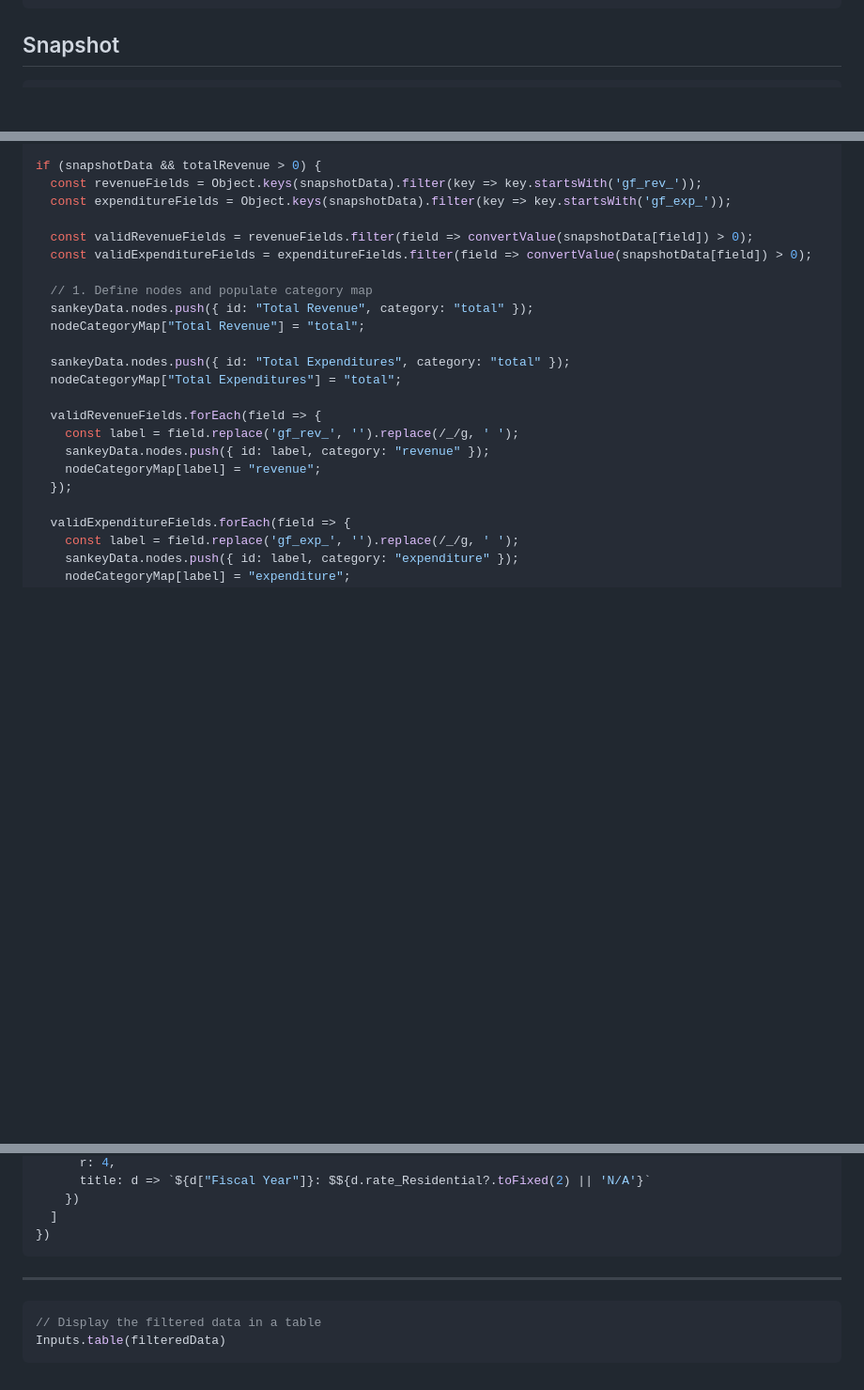
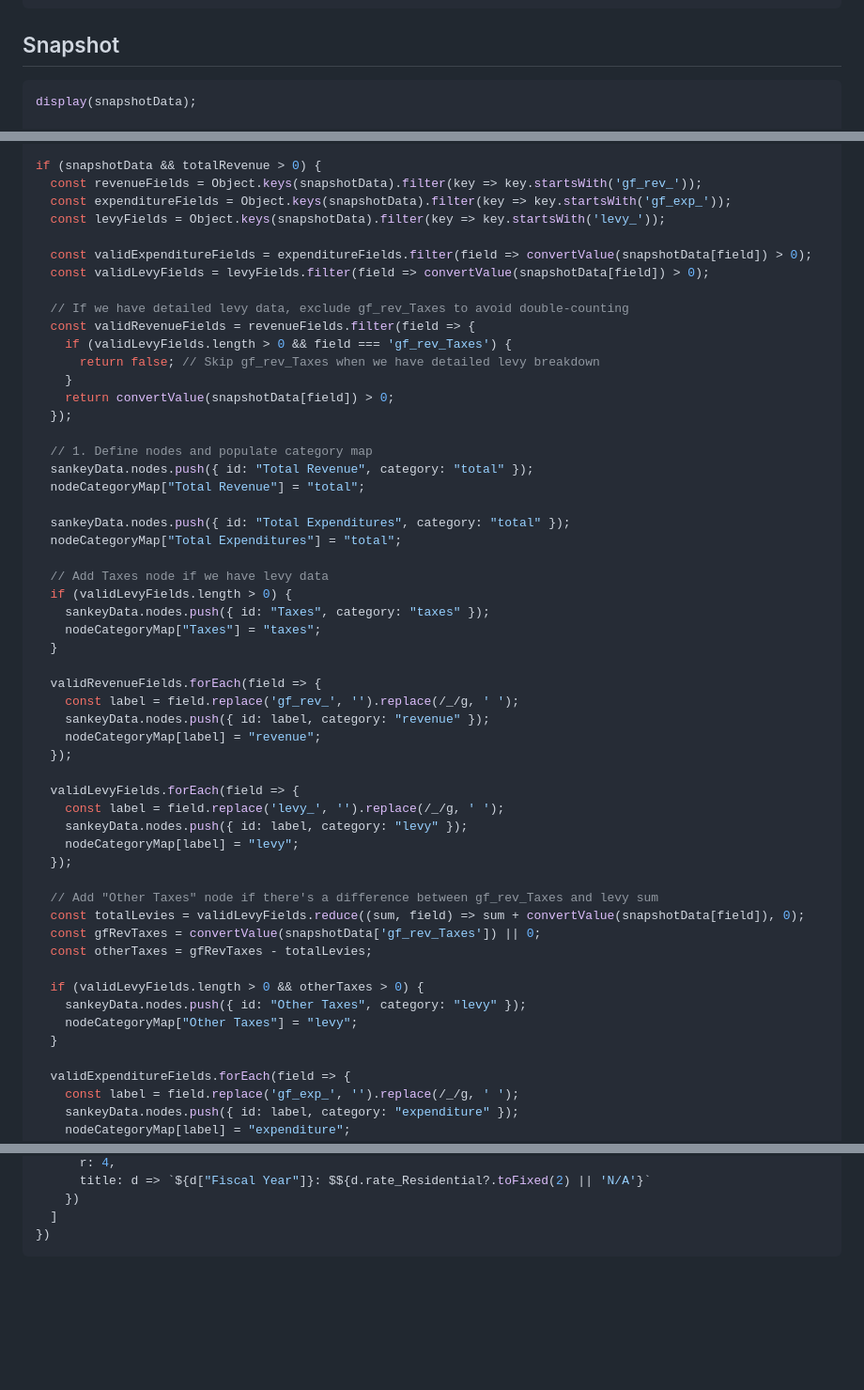
Before and after one commit to amarder/locovote, a Markdown page: frontend/src/municipalities.md, 3 parts joined by grey strips. Shown at 94% size. GitHub-like rendering; blank space fills up the shorter version.

````diff
--- a/frontend/src/municipalities.md
+++ b/frontend/src/municipalities.md
@@ -76,6 +76,8 @@ const snapshotData = municipalityData.find(d =>
 ## Snapshot
 
 ```js
+display(snapshotData);
+
 // Helper function to safely convert values
 const convertValue = (value) => {
   if (typeof value === 'bigint') return Number(value);
@@ -116,9 +118,18 @@ const nodeCategoryMap = {};
 if (snapshotData && totalRevenue > 0) {
   const revenueFields = Object.keys(snapshotData).filter(key => key.startsWith('gf_rev_'));
   const expenditureFields = Object.keys(snapshotData).filter(key => key.startsWith('gf_exp_'));
+  const levyFields = Object.keys(snapshotData).filter(key => key.startsWith('levy_'));
 
-  const validRevenueFields = revenueFields.filter(field => convertValue(snapshotData[field]) > 0);
   const validExpenditureFields = expenditureFields.filter(field => convertValue(snapshotData[field]) > 0);
+  const validLevyFields = levyFields.filter(field => convertValue(snapshotData[field]) > 0);
+
+  // If we have detailed levy data, exclude gf_rev_Taxes to avoid double-counting
+  const validRevenueFields = revenueFields.filter(field => {
+    if (validLevyFields.length > 0 && field === 'gf_rev_Taxes') {
+      return false; // Skip gf_rev_Taxes when we have detailed levy breakdown
+    }
+    return convertValue(snapshotData[field]) > 0;
+  });
 
   // 1. Define nodes and populate category map
   sankeyData.nodes.push({ id: "Total Revenue", category: "total" });
@@ -127,11 +138,33 @@ if (snapshotData && totalRevenue > 0) {
   sankeyData.nodes.push({ id: "Total Expenditures", category: "total" });
   nodeCategoryMap["Total Expenditures"] = "total";
 
+  // Add Taxes node if we have levy data
+  if (validLevyFields.length > 0) {
+    sankeyData.nodes.push({ id: "Taxes", category: "taxes" });
+    nodeCategoryMap["Taxes"] = "taxes";
+  }
+
   validRevenueFields.forEach(field => {
     const label = field.replace('gf_rev_', '').replace(/_/g, ' ');
     sankeyData.nodes.push({ id: label, category: "revenue" });
     nodeCategoryMap[label] = "revenue";
   });
+
+  validLevyFields.forEach(field => {
+    const label = field.replace('levy_', '').replace(/_/g, ' ');
+    sankeyData.nodes.push({ id: label, category: "levy" });
+    nodeCategoryMap[label] = "levy";
+  });
+
+  // Add "Other Taxes" node if there's a difference between gf_rev_Taxes and levy sum
+  const totalLevies = validLevyFields.reduce((sum, field) => sum + convertValue(snapshotData[field]), 0);
+  const gfRevTaxes = convertValue(snapshotData['gf_rev_Taxes']) || 0;
+  const otherTaxes = gfRevTaxes - totalLevies;
+
+  if (validLevyFields.length > 0 && otherTaxes > 0) {
+    sankeyData.nodes.push({ id: "Other Taxes", category: "levy" });
+    nodeCategoryMap["Other Taxes"] = "levy";
+  }
 
   validExpenditureFields.forEach(field => {
     const label = field.replace('gf_exp_', '').replace(/_/g, ' ');
@@ -368,10 +435,3 @@ Plot.plot({
   ]
 })
 ```
-
----
-
-```js
-// Display the filtered data in a table
-Inputs.table(filteredData)
-```
````
Also changed, not shown: other parts of frontend/src/municipalities.md (+38 -4 lines).
